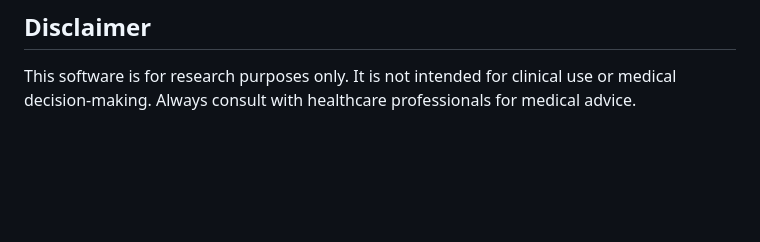
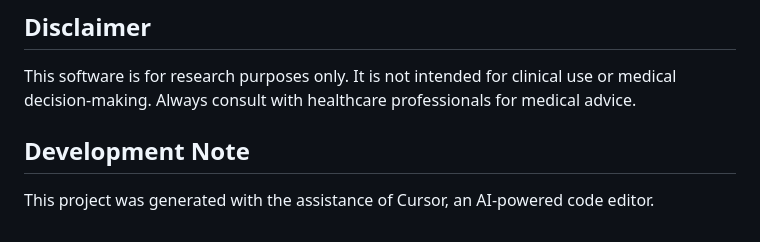
Before and after one commit to mitchspano/ai_healthcare_hrp, a Markdown page: README.md, the part around the change. GitHub-like rendering; blank space fills up the shorter version.

Commit message:
Update README to include development note about project generation

```diff
--- a/README.md
+++ b/README.md
@@ -117,3 +117,7 @@ python3 main.py --config configs/original_config.yaml --run
 ## Disclaimer
 
 This software is for research purposes only. It is not intended for clinical use or medical decision-making. Always consult with healthcare professionals for medical advice.
+
+## Development Note
+
+This project was generated with the assistance of Cursor, an AI-powered code editor.
```
